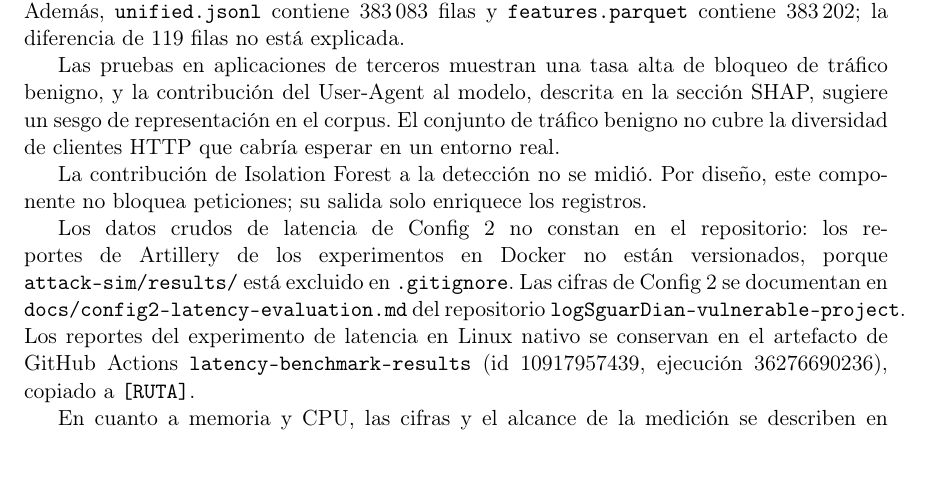
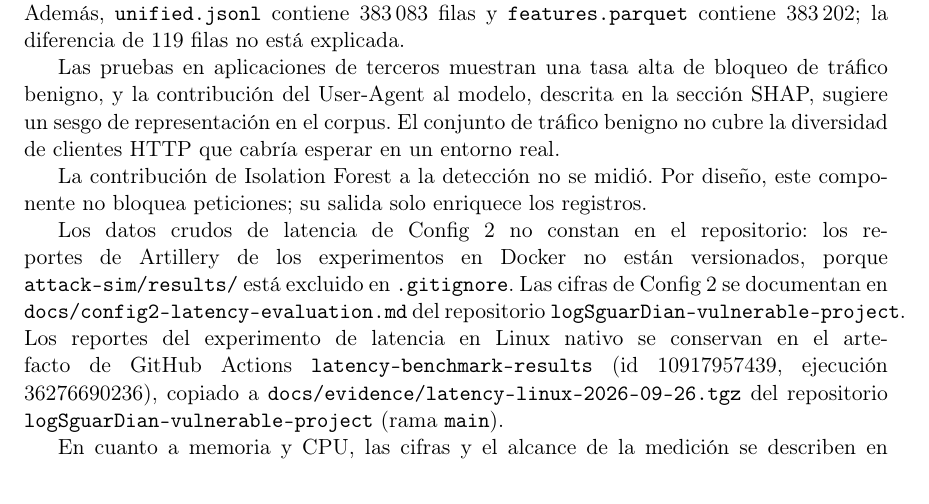
Before and after one commit to Diegoval-Dev/logSguarDian-thesis, a LaTeX document (resultados-standalone.tex, which reads k-resultados.tex): part of page 17 of 19, cut so that both start at the same text, the shorter picture padded with empty space. Compiled offline with pdfLaTeX; a LaTeX package or settings file that is missing is left out.

Commit message:
Resultados: ruta del artefacto de latencia de Linux

```diff
--- a/k-resultados.tex
+++ b/k-resultados.tex
@@ -475,7 +475,7 @@ Las pruebas en aplicaciones de terceros muestran una tasa alta de bloqueo de tr
 
 La contribución de Isolation Forest a la detección no se midió. Por diseño, este componente no bloquea peticiones; su salida solo enriquece los registros.
 
-Los datos crudos de latencia de Config 2 no constan en el repositorio: los reportes de Artillery de los experimentos en Docker no están versionados, porque \texttt{attack-sim/results/} está excluido en \texttt{.gitignore}. Las cifras de Config 2 se documentan en \texttt{docs/config2-latency-evaluation.md} del repositorio \texttt{logSguarDian-vulnerable-project}. Los reportes del experimento de latencia en Linux nativo se conservan en el artefacto de GitHub Actions \texttt{latency-benchmark-results} (id 10917957439, ejecución 36276690236), copiado a \texttt{[RUTA]}.
+Los datos crudos de latencia de Config 2 no constan en el repositorio: los reportes de Artillery de los experimentos en Docker no están versionados, porque \texttt{attack-sim/results/} está excluido en \texttt{.gitignore}. Las cifras de Config 2 se documentan en \texttt{docs/config2-latency-evaluation.md} del repositorio \texttt{logSguarDian-vulnerable-project}. Los reportes del experimento de latencia en Linux nativo se conservan en el artefacto de GitHub Actions \texttt{latency-benchmark-results} (id 10917957439, ejecución 36276690236), copiado a \texttt{docs/evidence/latency-linux-2026-09-26.tgz} del repositorio \texttt{logSguarDian-vulnerable-project} (rama \texttt{main}).
 
 % Fuentes: docs/results.md:107-117 (gate revisado de 150 a 300 MB), :332 y :396 (245.11 MB, proceso completo con el pool);
 % docs/cybersecurity-objectives-compliance.md:390-402 (corrida de 41.9 min, pico 494.8 MB, possibleLeak) y :495.
```
